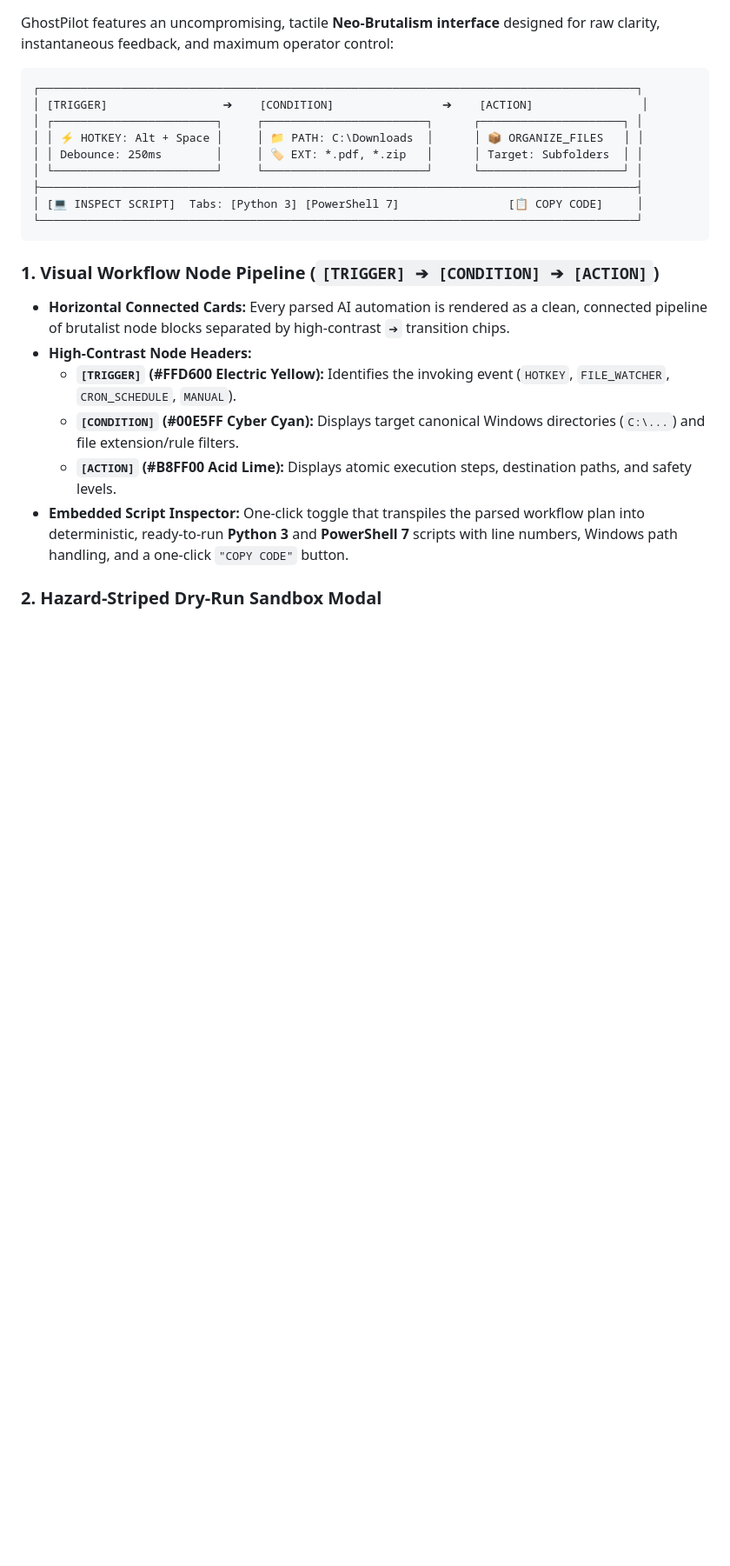
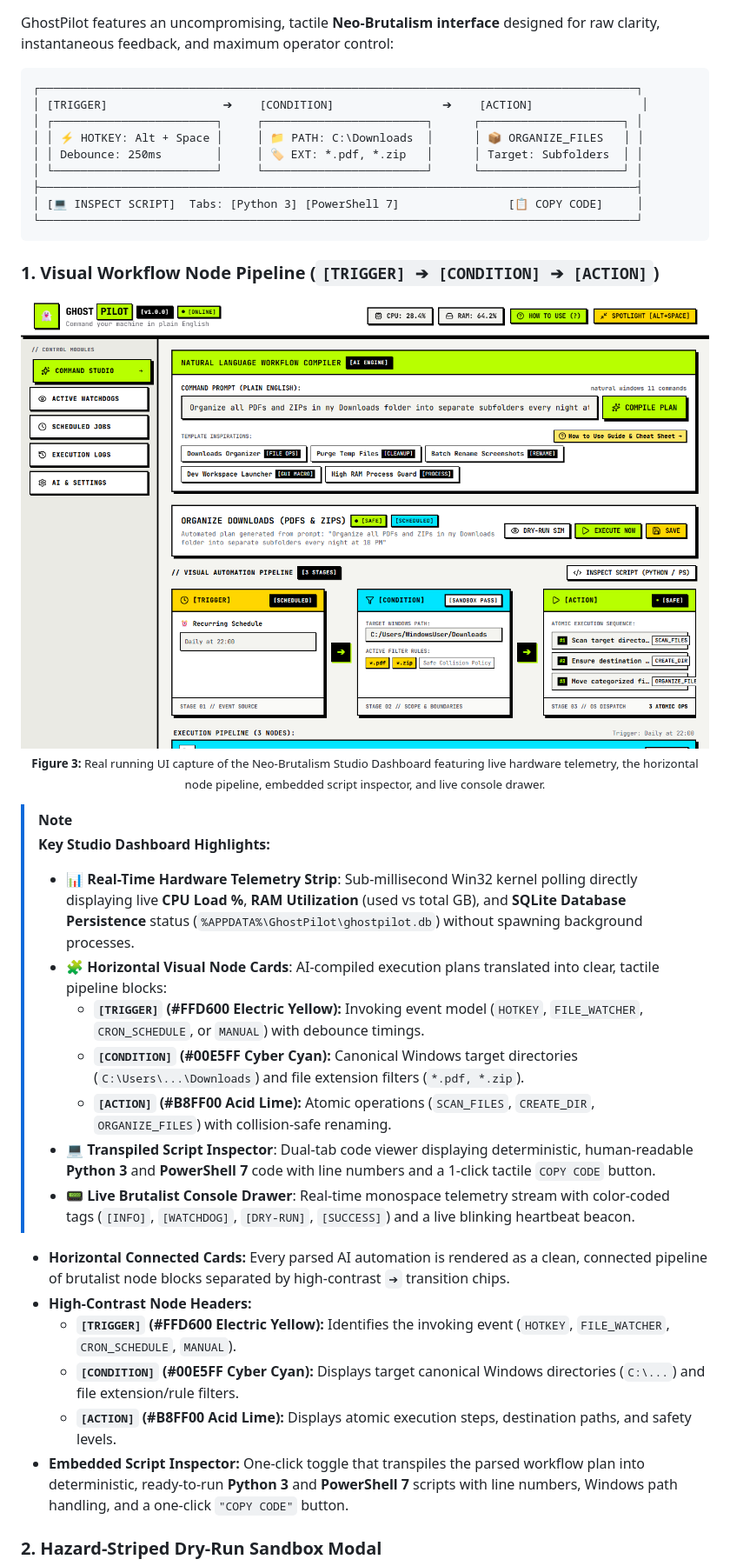
Before and after one commit to Rohanjm911/GhostPilot, a Markdown page: README.md, the part around one of its changes. Shown at 87% size. Rendered like a GitHub page; pictures changed too: assets/screenshots/studio-dashboard.png (added); blank space fills up the shorter version.

Commit message:
docs: add real UI screenshots and detailed architectural breakdowns to README

````diff
--- a/README.md
+++ b/README.md
@@ -246,6 +272,22 @@ GhostPilot features an uncompromising, tactile **Neo-Brutalism interface** desig
 ```
 
 ### 1. Visual Workflow Node Pipeline (`[TRIGGER] ➔ [CONDITION] ➔ [ACTION]`)
+
+<div align="center">
+  <img src="assets/screenshots/studio-dashboard.png" alt="GhostPilot Studio Dashboard & Visual Workflow Pipeline" width="100%" />
+  <p align="center"><sub><b>Figure 3:</b> Real running UI capture of the Neo-Brutalism Studio Dashboard featuring live hardware telemetry, the horizontal node pipeline, embedded script inspector, and live console drawer.</sub></p>
+</div>
+
+> [!NOTE]
+> **Key Studio Dashboard Highlights:**
+> - 📊 **Real-Time Hardware Telemetry Strip**: Sub-millisecond Win32 kernel polling directly displaying live **CPU Load %**, **RAM Utilization** (used vs total GB), and **SQLite Database Persistence** status (`%APPDATA%\GhostPilot\ghostpilot.db`) without spawning background processes.
+> - 🧩 **Horizontal Visual Node Cards**: AI-compiled execution plans translated into clear, tactile pipeline blocks:
+>   - **`[TRIGGER]` (#FFD600 Electric Yellow):** Invoking event model (`HOTKEY`, `FILE_WATCHER`, `CRON_SCHEDULE`, or `MANUAL`) with debounce timings.
+>   - **`[CONDITION]` (#00E5FF Cyber Cyan):** Canonical Windows target directories (`C:\Users\...\Downloads`) and file extension filters (`*.pdf, *.zip`).
+>   - **`[ACTION]` (#B8FF00 Acid Lime):** Atomic operations (`SCAN_FILES`, `CREATE_DIR`, `ORGANIZE_FILES`) with collision-safe renaming.
+> - 💻 **Transpiled Script Inspector**: Dual-tab code viewer displaying deterministic, human-readable **Python 3** and **PowerShell 7** code with line numbers and a 1-click tactile `COPY CODE` button.
+> - 📟 **Live Brutalist Console Drawer**: Real-time monospace telemetry stream with color-coded tags (`[INFO]`, `[WATCHDOG]`, `[DRY-RUN]`, `[SUCCESS]`) and a live blinking heartbeat beacon.
+
 - **Horizontal Connected Cards:** Every parsed AI automation is rendered as a clean, connected pipeline of brutalist node blocks separated by high-contrast `➔` transition chips.
 - **High-Contrast Node Headers:**
   - **`[TRIGGER]` (#FFD600 Electric Yellow):** Identifies the invoking event (`HOTKEY`, `FILE_WATCHER`, `CRON_SCHEDULE`, `MANUAL`).
````
Also changed, not shown: other parts of README.md (+39 -0 lines), assets/screenshots/dryrun-modal.png (added), assets/screenshots/how-to-use-guide.png (added), assets/screenshots/spotlight-launcher.png (added), 2 other files.
